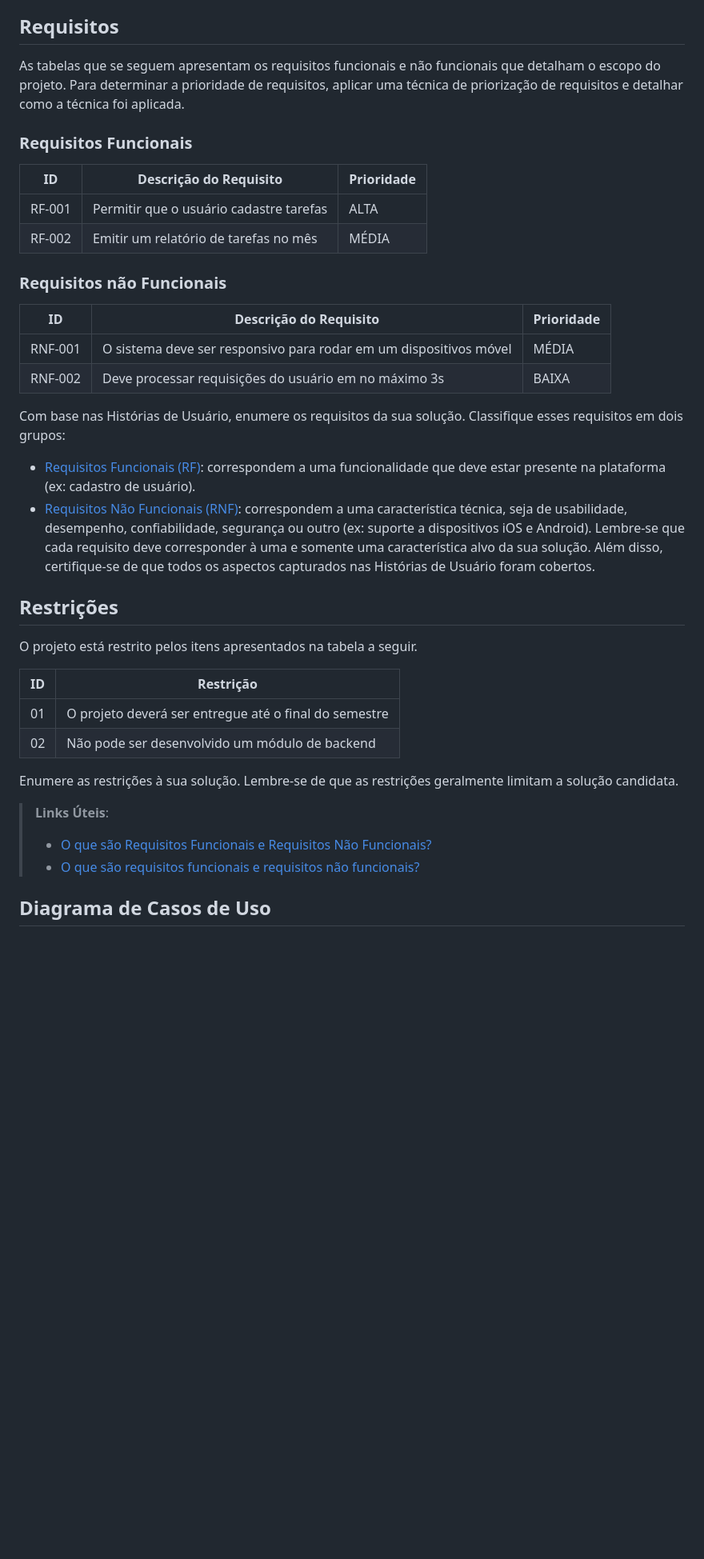
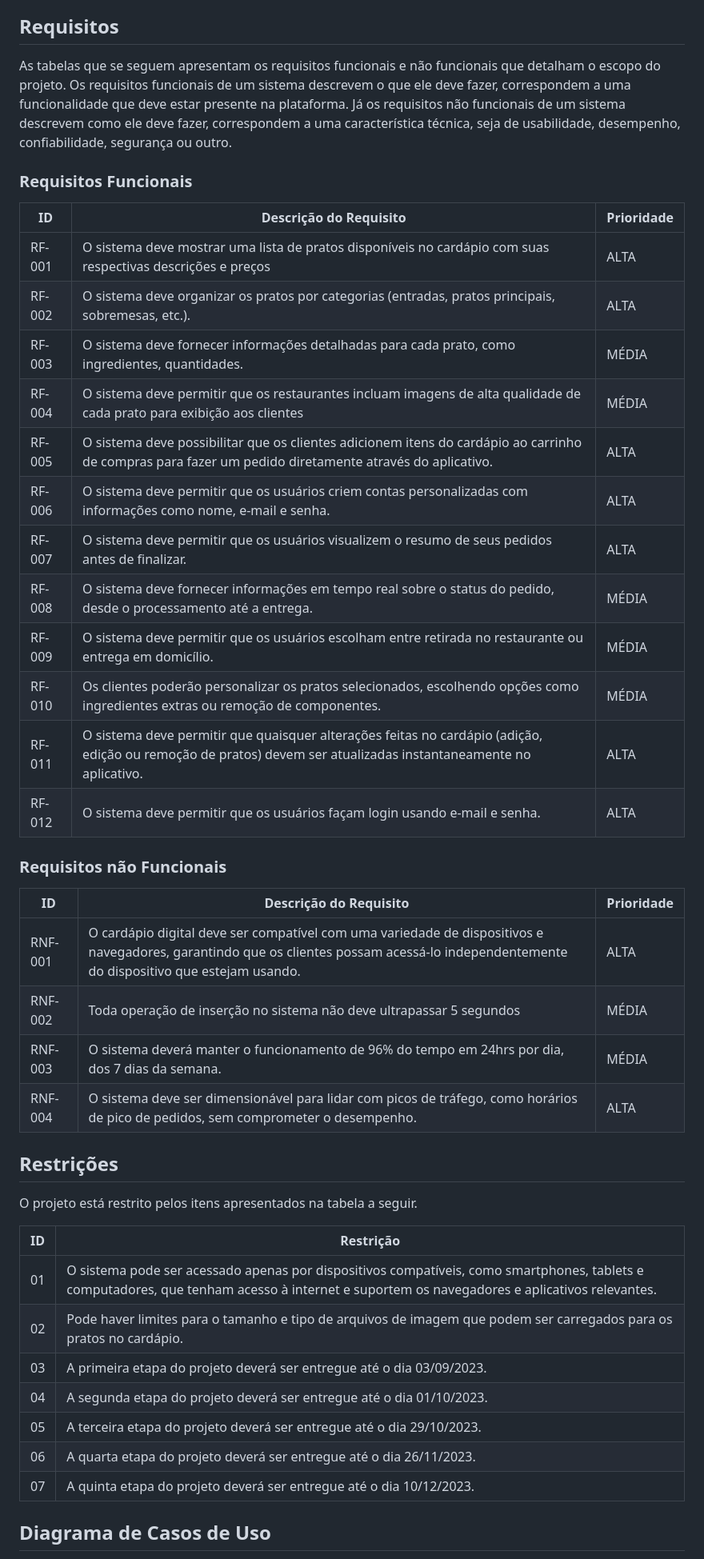
Before and after one commit to ICEI-PUC-Minas-PMV-ADS/pmv-ads-2023-2-e4-proj-infra-t6-yummi, a Markdown page: docs/02-Especificação do Projeto.md, the part around one of its changes. Shown at 80% size. GitHub-like rendering; blank space fills up the shorter version.

```diff
--- a/docs/02-Especificação do Projeto.md
+++ b/docs/02-Especificação do Projeto.md
@@ -76,36 +108,35 @@ Obs.: todas as informações para gerar os indicadores devem estar no diagrama d
 
 ## Requisitos
 
-As tabelas que se seguem apresentam os requisitos funcionais e não funcionais que detalham o escopo do projeto. Para determinar a prioridade de requisitos, aplicar uma técnica de priorização de requisitos e detalhar como a técnica foi aplicada.
+As tabelas que se seguem apresentam os requisitos funcionais e não funcionais que detalham o escopo do projeto. Os requisitos funcionais de um sistema descrevem o que ele deve fazer, correspondem a uma funcionalidade que deve estar presente na plataforma. Já os requisitos não funcionais de um sistema descrevem como ele deve fazer, correspondem a uma característica técnica, seja de usabilidade, desempenho, confiabilidade, segurança ou outro.
 
 ### Requisitos Funcionais
 
 |ID    | Descrição do Requisito  | Prioridade |
 |------|-----------------------------------------|----|
-|RF-001| Permitir que o usuário cadastre tarefas | ALTA |
-|RF-002| Emitir um relatório de tarefas no mês   | MÉDIA |
+|RF-001| O sistema deve mostrar uma lista de pratos disponíveis no cardápio com suas respectivas descrições e preços | ALTA |
+|RF-002|O sistema deve organizar os pratos por categorias (entradas, pratos principais, sobremesas, etc.).  | ALTA |
+|RF-003|O sistema deve fornecer informações detalhadas para cada prato, como ingredientes, quantidades.   | MÉDIA |
+|RF-004|O sistema deve permitir que os restaurantes incluam imagens de alta qualidade de cada prato para exibição aos clientes  | MÉDIA |
+|RF-005|O sistema deve possibilitar que os clientes adicionem itens do cardápio ao carrinho de compras para fazer um pedido diretamente através do aplicativo.   | ALTA |
+|RF-006|O sistema deve permitir que os usuários criem contas personalizadas com informações como nome, e-mail e senha.   | ALTA |
+|RF-007|O sistema deve permitir que os usuários visualizem o resumo de seus pedidos antes de finalizar.  | ALTA |
+|RF-008|O sistema deve fornecer informações em tempo real sobre o status do pedido, desde o processamento até a entrega.  | MÉDIA |
+|RF-009|O sistema deve permitir que os usuários escolham entre retirada no restaurante ou entrega em domicílio.  | MÉDIA |
+|RF-010|Os clientes poderão personalizar os pratos selecionados, escolhendo opções como ingredientes extras ou remoção de componentes.  | MÉDIA |
+|RF-011|O sistema deve permitir que quaisquer alterações feitas no cardápio (adição, edição ou remoção de pratos) devem ser atualizadas instantaneamente no aplicativo.   | ALTA |
+|RF-012|O sistema deve permitir que os usuários façam login usando e-mail e senha.  | ALTA |
+
 
 ### Requisitos não Funcionais
 
 |ID     | Descrição do Requisito  |Prioridade |
 |-------|-------------------------|----|
-|RNF-001| O sistema deve ser responsivo para rodar em um dispositivos móvel | MÉDIA |
-|RNF-002| Deve processar requisições do usuário em no máximo 3s |  BAIXA |
+|RNF-001| O cardápio digital deve ser compatível com uma variedade de dispositivos e navegadores, garantindo que os clientes possam acessá-lo independentemente do dispositivo que estejam usando. | ALTA |
+|RNF-002| Toda operação de inserção no sistema não deve ultrapassar 5 segundos  |  MÉDIA |
+|RNF-003| O sistema deverá manter o funcionamento de 96% do tempo em 24hrs por dia, dos 7 dias da semana. |  MÉDIA |
+|RNF-004| O sistema deve ser dimensionável para lidar com picos de tráfego, como horários de pico de pedidos, sem comprometer o desempenho.  |  ALTA |
 
-Com base nas Histórias de Usuário, enumere os requisitos da sua solução. Classifique esses requisitos em dois grupos:
-
-- [Requisitos Funcionais
- (RF)](https://pt.wikipedia.org/wiki/Requisito_funcional):
- correspondem a uma funcionalidade que deve estar presente na
-  plataforma (ex: cadastro de usuário).
-- [Requisitos Não Funcionais
-  (RNF)](https://pt.wikipedia.org/wiki/Requisito_n%C3%A3o_funcional):
-  correspondem a uma característica técnica, seja de usabilidade,
-  desempenho, confiabilidade, segurança ou outro (ex: suporte a
-  dispositivos iOS e Android).
-Lembre-se que cada requisito deve corresponder à uma e somente uma
-característica alvo da sua solução. Além disso, certifique-se de que
-todos os aspectos capturados nas Histórias de Usuário foram cobertos.
 
 ## Restrições
 
@@ -113,14 +144,14 @@ O projeto está restrito pelos itens apresentados na tabela a seguir.
 
 |ID| Restrição                                             |
 |--|-------------------------------------------------------|
-|01| O projeto deverá ser entregue até o final do semestre |
-|02| Não pode ser desenvolvido um módulo de backend        |
+|01| O sistema pode ser acessado apenas por dispositivos compatíveis, como smartphones, tablets e computadores, que tenham acesso à internet e suportem os navegadores e aplicativos relevantes.  |
+|02| Pode haver limites para o tamanho e tipo de arquivos de imagem que podem ser carregados para os pratos no cardápio.         |
+|03| A primeira etapa do projeto deverá ser entregue até o dia 03/09/2023. |
+|04| A segunda etapa do projeto deverá ser entregue até o dia 01/10/2023.         |
+|05| A terceira etapa do projeto deverá ser entregue até o dia 29/10/2023. |
+|06| A quarta etapa do projeto deverá ser entregue até o dia 26/11/2023.         |
+|07| A quinta etapa do projeto deverá ser entregue até o dia 10/12/2023.        |
 
-Enumere as restrições à sua solução. Lembre-se de que as restrições geralmente limitam a solução candidata.
-
-> **Links Úteis**:
-> - [O que são Requisitos Funcionais e Requisitos Não Funcionais?](https://codificar.com.br/requisitos-funcionais-nao-funcionais/)
-> - [O que são requisitos funcionais e requisitos não funcionais?](https://analisederequisitos.com.br/requisitos-funcionais-e-requisitos-nao-funcionais-o-que-sao/)
 
 ## Diagrama de Casos de Uso
 
```
Also changed, not shown: other parts of docs/02-Especificação do Projeto.md (+43 -11 lines).
